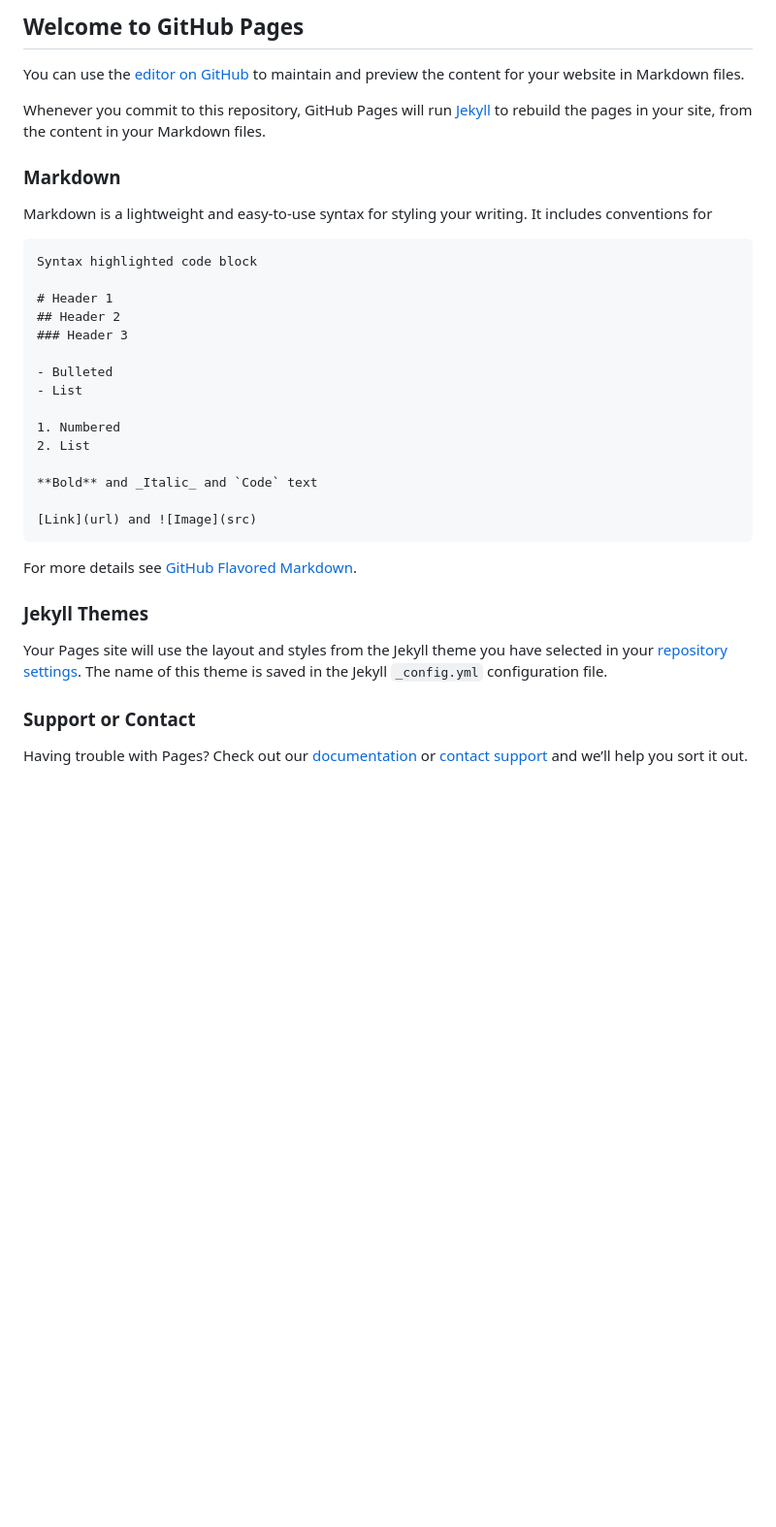
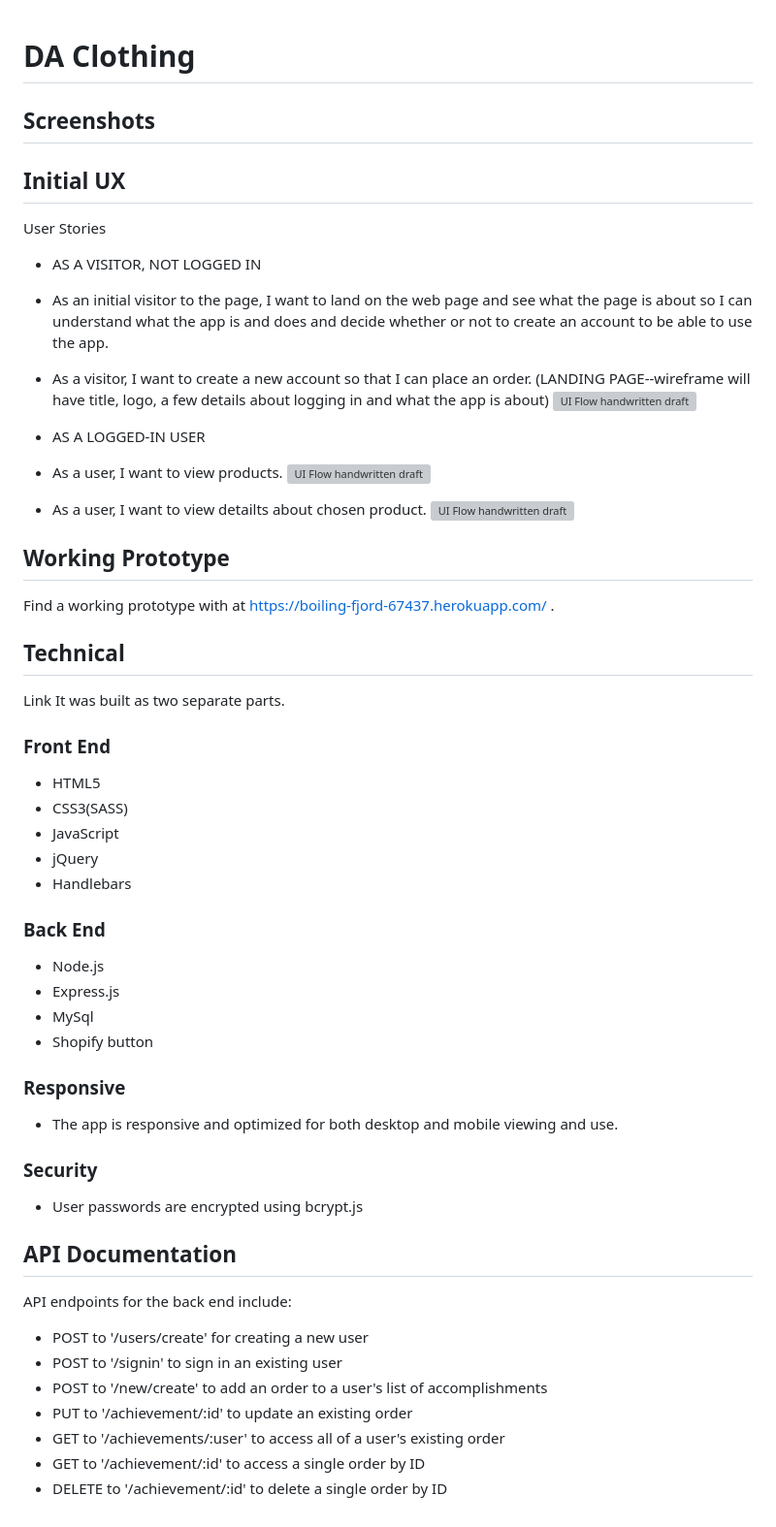
Before and after one commit to yjalette/justSayDa, a Markdown page: README.md, the part around the change. Shown: that part at 97% size. GitHub-like rendering; blank space fills up the shorter version; grey boxes are pictures that could not be loaded.

Commit message:
wireframe

````diff
--- a/README.md
+++ b/README.md
@@ -1,37 +1,60 @@
-## Welcome to GitHub Pages
 
-You can use the [editor on GitHub](https://github.com/yjalette/justSayDa/edit/master/README.md) to maintain and preview the content for your website in Markdown files.
+# DA Clothing
 
-Whenever you commit to this repository, GitHub Pages will run [Jekyll](https://jekyllrb.com/) to rebuild the pages in your site, from the content in your Markdown files.
 
-### Markdown
+## Screenshots
 
-Markdown is a lightweight and easy-to-use syntax for styling your writing. It includes conventions for
 
-```markdown
-Syntax highlighted code block
+## Initial UX
+User Stories
+* AS A VISITOR, NOT LOGGED IN
 
-# Header 1
-## Header 2
-### Header 3
+* As an initial visitor to the page, I want to land on the web page and see what the page is about so I can understand what the app is and does and decide whether or not to create an account to be able to use the app.
+* As a visitor, I want to create a new account so that I can place an order.
+(LANDING PAGE--wireframe will have title, logo, a few details about logging in and what the app is about)
+![UI Flow handwritten draft](https://github.com/yjalette/shopping-planner-node-capstone/blob/master/readme-images/index-screenshot.JPEG)
 
-- Bulleted
-- List
+* AS A LOGGED-IN USER
+* As a user, I want to view products.
+![UI Flow handwritten draft](https://github.com/yjalette/shopping-planner-node-capstone/blob/master/readme-images/signin.png)
+* As a user, I want to view detailts about chosen product.
+![UI Flow handwritten draft](https://github.com/yjalette/shopping-planner-node-capstone/blob/master/readme-images/signin.png)
 
-1. Numbered
-2. List
 
-**Bold** and _Italic_ and `Code` text
+## Working Prototype
+Find a working prototype with at https://boiling-fjord-67437.herokuapp.com/ .
 
-[Link](url) and ![Image](src)
-```
+## Technical
+Link It was built as two separate parts.
 
-For more details see [GitHub Flavored Markdown](https://guides.github.com/features/mastering-markdown/).
+### Front End
 
-### Jekyll Themes
+* HTML5
+* CSS3(SASS)
+* JavaScript
+* jQuery
+* Handlebars
 
-Your Pages site will use the layout and styles from the Jekyll theme you have selected in your [repository settings](https://github.com/yjalette/justSayDa/settings). The name of this theme is saved in the Jekyll `_config.yml` configuration file.
+### Back End
 
-### Support or Contact
+* Node.js
+* Express.js
+* MySql
+* Shopify button
 
-Having trouble with Pages? Check out our [documentation](https://help.github.com/categories/github-pages-basics/) or [contact support](https://github.com/contact) and we’ll help you sort it out.
+### Responsive
+* The app is responsive and optimized for both desktop and mobile viewing and use.
+
+### Security
+* User passwords are encrypted using bcrypt.js
+
+
+## API Documentation
+API endpoints for the back end include:
+* POST to '/users/create' for creating a new user
+* POST to '/signin' to sign in an existing user
+* POST to '/new/create' to add an order to a user's list of accomplishments
+* PUT to '/achievement/:id' to update an existing order
+* GET to '/achievements/:user' to access all of a user's existing order
+* GET to '/achievement/:id' to access a single order by ID
+* DELETE to '/achievement/:id' to delete a single order by ID
````
Also changed, not shown: public/images/wf-product.jpg (added), public/images/wf-shop.jpg (added), 16 other files.
